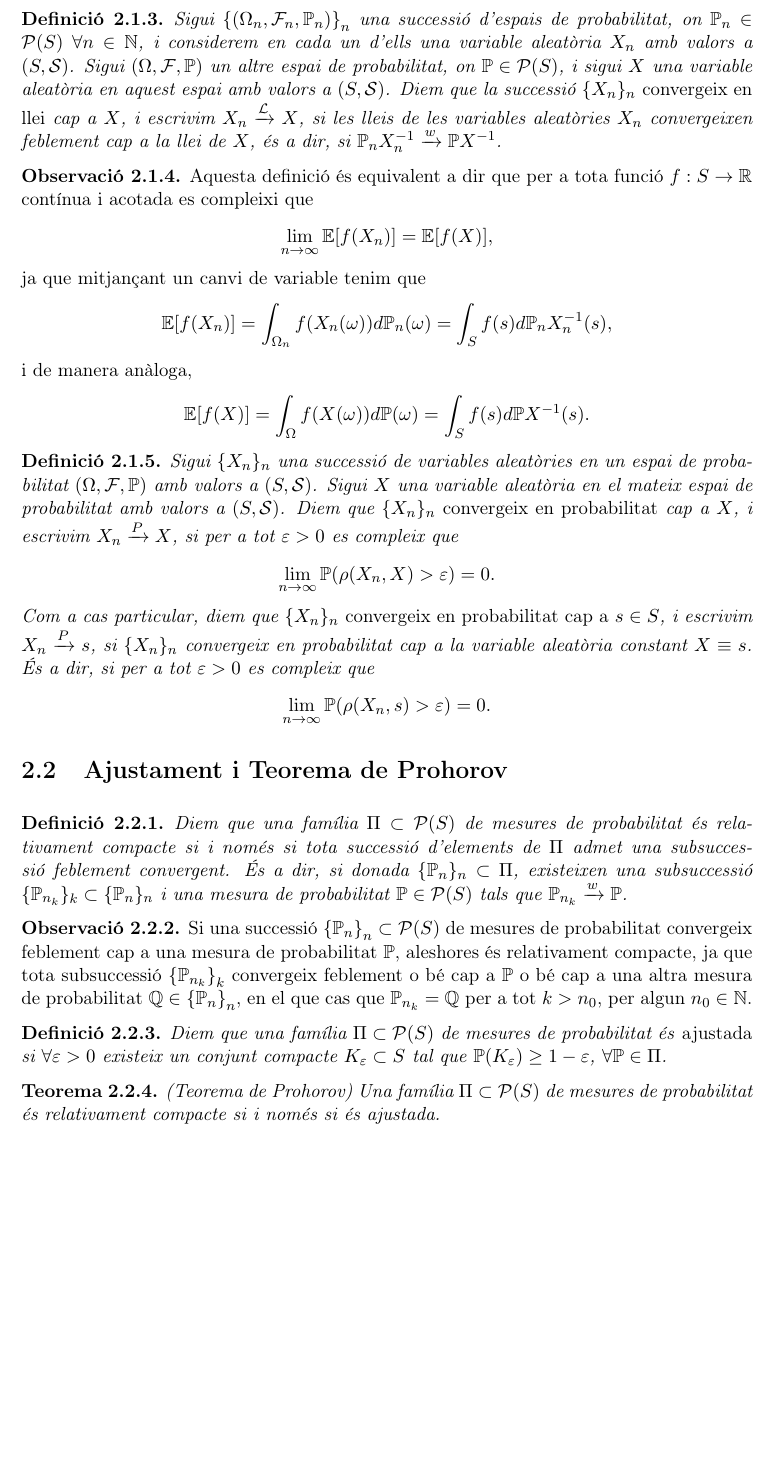
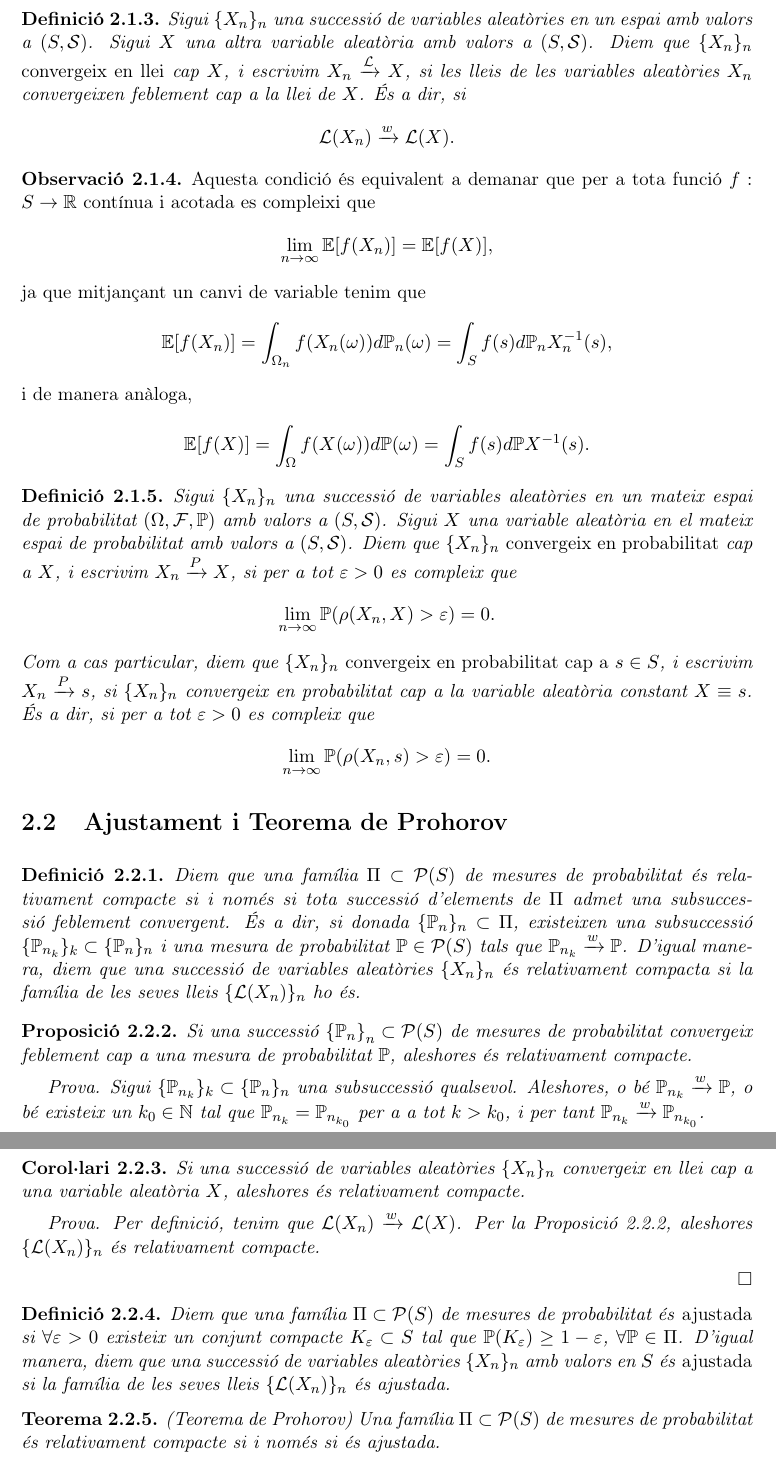
Before and after one commit to paulopezgil/tfg, a LaTeX book (latex/main.tex, which reads latex/capitols/2/ajustament/coro-relativament-compacte.tex, latex/capitols/2/ajustament/def-ajustament.tex, latex/capitols/2/ajustament/def-relativament-compacte.tex): part of page 6 of 9 before the commit and two parts of pages 6 and 7 of 10 after it, the two joined at a grey line, cut so that both start at the same text, the shorter picture padded with empty space. Compiled offline with pdfLaTeX.

Commit message:
definicions millorades

```diff
--- /dev/null
+++ b/latex/capitols/2/ajustament/coro-relativament-compacte.tex
@@ -0,0 +1,10 @@
+\begin{corol} \label{coro-relativament-compacte}
+Si una successió de variables aleatòries $\{X_n\}_n$
+convergeix en llei cap a una variable aleatòria $X$,
+aleshores és relativament compacte.
+\begin{prova}
+Per definició, tenim que $\mathcal{L}(X_n) \xrightarrow{w} \mathcal{L}(X)$.
+Per la Proposició \ref{obs-relativament-compacte}, aleshores
+$\{\mathcal{L}(X_n)\}_n$ és relativament compacte.
+\end{prova}
+\end{corol}
--- a/latex/capitols/2/ajustament/def-ajustament.tex
+++ b/latex/capitols/2/ajustament/def-ajustament.tex
@@ -3,4 +3,8 @@ Diem que una família $\Pi \subset \mathcal{P}(S)$ de mesures de probabilitat
 és \emph{ajustada} si $\forall \varepsilon > 0$
 existeix un conjunt compacte $K_{\varepsilon} \subset S$
 tal que $\P(K_{\varepsilon}) \geq 1 - \varepsilon$, $\forall \P \in \Pi$.
+D'igual manera, diem que una successió de variables aleatòries
+$\{X_n\}_n$ amb valors en $S$ és \emph{ajustada}
+si la família de les seves lleis
+$\{\mathcal{L}(X_n)\}_n$ és ajustada.
 \end{defi}
--- a/latex/capitols/2/ajustament/def-relativament-compacte.tex
+++ b/latex/capitols/2/ajustament/def-relativament-compacte.tex
@@ -6,4 +6,7 @@ d'elements de $\Pi$ admet una subsuccessió feblement convergent.
 existeixen una subsuccessió $\{\P_{n_k}\}_k \subset \{\P_n\}_n$
 i una mesura de probabilitat $\P \in \mathcal{P}(S)$
 tals que $\P_{n_k} \xrightarrow{w} \P$.
+D'igual manera, diem que una successió de variables aleatòries
+$\{X_n\}_n$ és relativament compacta si la família
+de les seves lleis $\{\mathcal{L}(X_n)\}_n$ ho és.
 \end{defi}
--- a/latex/capitols/2/ajustament/obs-relativament-compacte.tex
+++ /dev/null
@@ -1,8 +0,0 @@
-\begin{obs} \label{obs-relativament-compacte}
-Si una successió $\left\{\P_n\right\}_n \subset \mathcal{P}(S)$ de mesures de probabilitat
-convergeix feblement cap a una mesura de probabilitat $\P$,
-aleshores és relativament compacte, ja que tota subsuccessió
-$\left\{\P_{n_k}\right\}_k$ convergeix feblement o bé cap a $\P$
-o bé cap a una altra mesura de probabilitat $\Q \in \left\{\P_n\right\}_n$,
-en el que cas que $\P_{n_k} = \Q$ per a tot $k > n_0$, per algun $n_0 \in \mathbb{N}$.
-\end{obs}
--- /dev/null
+++ b/latex/capitols/2/ajustament/prop-relativament-compacte.tex
@@ -0,0 +1,12 @@
+\begin{prop} \label{obs-relativament-compacte}
+Si una successió $\left\{\P_n\right\}_n \subset \mathcal{P}(S)$ de mesures de probabilitat
+convergeix feblement cap a una mesura de probabilitat $\P$,
+aleshores és relativament compacte.
+\begin{prova}
+Sigui $\{\P_{n_k}\}_k \subset \{\P_n\}_n$ una subsuccessió qualsevol.
+Aleshores, o bé $\P_{n_k} \xrightarrow{w} \P$,
+o bé existeix un $k_0 \in \mathbb{N}$ tal que
+$\P_{n_k} = \P_{n_{k_0}}$ per a a tot $k > k_0$, i per tant
+$\P_{n_k} \xrightarrow{w} \P_{n_{k_0}}$.
+\end{prova}
+\end{prop}
--- a/latex/capitols/2/convergencia/def-llei.tex
+++ b/latex/capitols/2/convergencia/def-llei.tex
@@ -7,12 +8,15 @@ Recordem que \emph{la llei de} $X$ es defineix com la mesura de probabilitat $\P
 \end{equation*}
 
 \begin{defi} % 2.1.3
-Sigui ${\left\{ (\Omega_n, \mathcal{F}_n, \P_n) \right\}}_n$ una successió d'espais de probabilitat,
-on $\P_n \in \mathcal{P}(S)$ $\forall n \in \mathbb{N}$,
-i considerem en cada un d'ells una variable aleatòria $X_n$ amb valors a $(S, \mathcal{S})$.
-Sigui $\left( \Omega, \mathcal{F}, \P \right)$ un altre espai de probabilitat, on $\P \in \mathcal{P}(S)$,
-i sigui $X$ una variable aleatòria en aquest espai amb valors a $(S, \mathcal{S})$.
-Diem que la successió $\{X_n\}_n$ \emph{convergeix en llei} cap a $X$, i escrivim $X_n \xrightarrow{\mathcal{L}} X$,
-si les lleis de les variables aleatòries $X_n$ convergeixen feblement cap a la llei de $X$,
-és a dir, si $\P_nX_n^{-1} \xrightarrow{w} \P X^{-1}$.
+Sigui $\{X_n\}_n$ una successió de variables aleatòries en un espai
+amb valors a $(S, \mathcal{S})$.
+Sigui $X$ una altra variable aleatòria amb valors a $(S, \mathcal{S})$.
+Diem que $\{X_n\}_n$ \emph{convergeix en llei} cap $X$,
+i escrivim $X_n \xrightarrow{\mathcal{L}} X$,
+si les lleis de les variables aleatòries $X_n$
+convergeixen feblement cap a la llei de $X$.
+És a dir, si
+\begin{equation*}
+\mathcal{L}(X_n) \xrightarrow{w} \mathcal{L}(X).
+\end{equation*}
 \end{defi}
--- a/latex/capitols/2/convergencia/def-prob.tex
+++ b/latex/capitols/2/convergencia/def-prob.tex
@@ -1,5 +1,5 @@
 \begin{defi}
-Sigui $\{X_n\}_n$ una successió de variables aleatòries en un espai
+Sigui $\{X_n\}_n$ una successió de variables aleatòries en un mateix espai
 de probabilitat $\left( \Omega, \mathcal{F}, \P \right)$
 amb valors a $(S, \mathcal{S})$.
 Sigui $X$ una variable aleatòria en el mateix espai de probabilitat
--- a/latex/capitols/2/convergencia/obs-llei.tex
+++ b/latex/capitols/2/convergencia/obs-llei.tex
@@ -1,5 +1,5 @@
 \begin{obs} \label{obs-convergencia-en-llei}
-Aquesta definició és equivalent a dir que per a tota funció $f: S \to \mathbb{R}$ contínua i acotada es compleixi que
+Aquesta condició és equivalent a demanar que per a tota funció $f: S \to \mathbb{R}$ contínua i acotada es compleixi que
 \begin{equation*}
 \lim_{n \to \infty} \mathbb{E}[f(X_n)] = \mathbb{E}[f(X)],
 \end{equation*}
```
Also changed, not shown: latex/aux/macros.tex (+3 -3 lines), latex/capitols/2/2.tex (+7 -4 lines), latex/capitols/2/donsker/intro.tex (+1 -1 lines), latex/capitols/2/donsker/lema1.tex (+4 -3 lines), latex/capitols/2/donsker/teorema1.tex (+1 -1 lines), latex/main.pdf, latex/capitols/2/convergencia/def-llei.tex (5 more changed lines).
